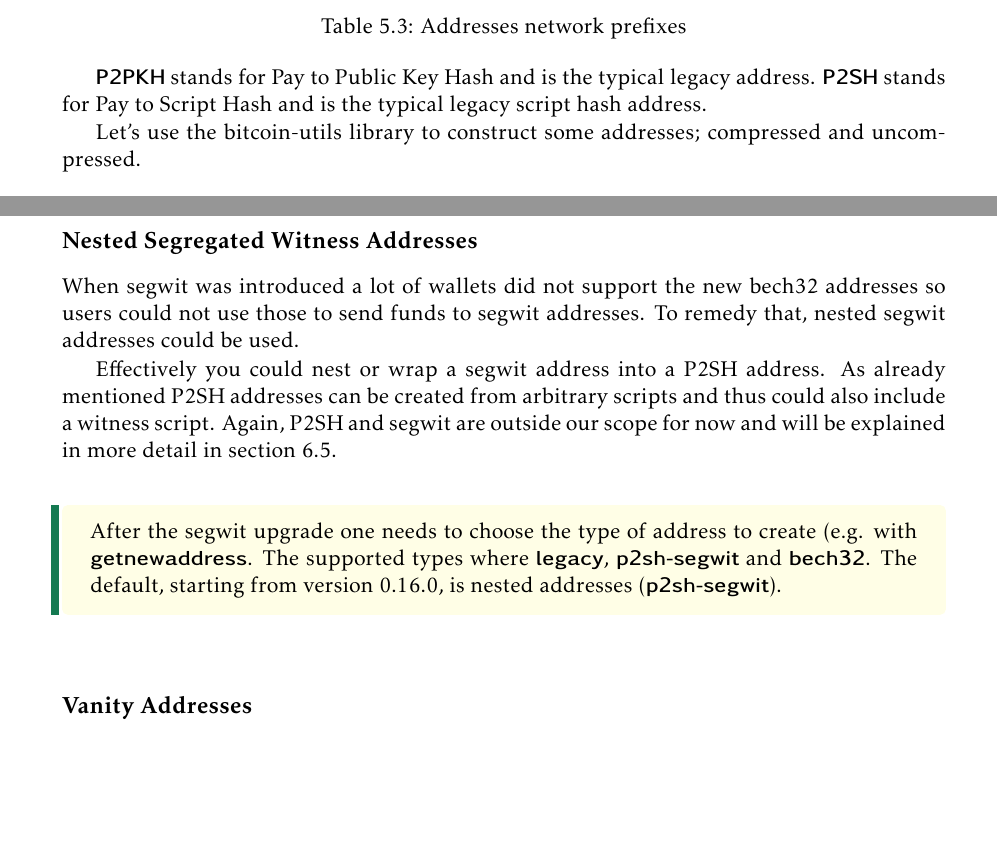
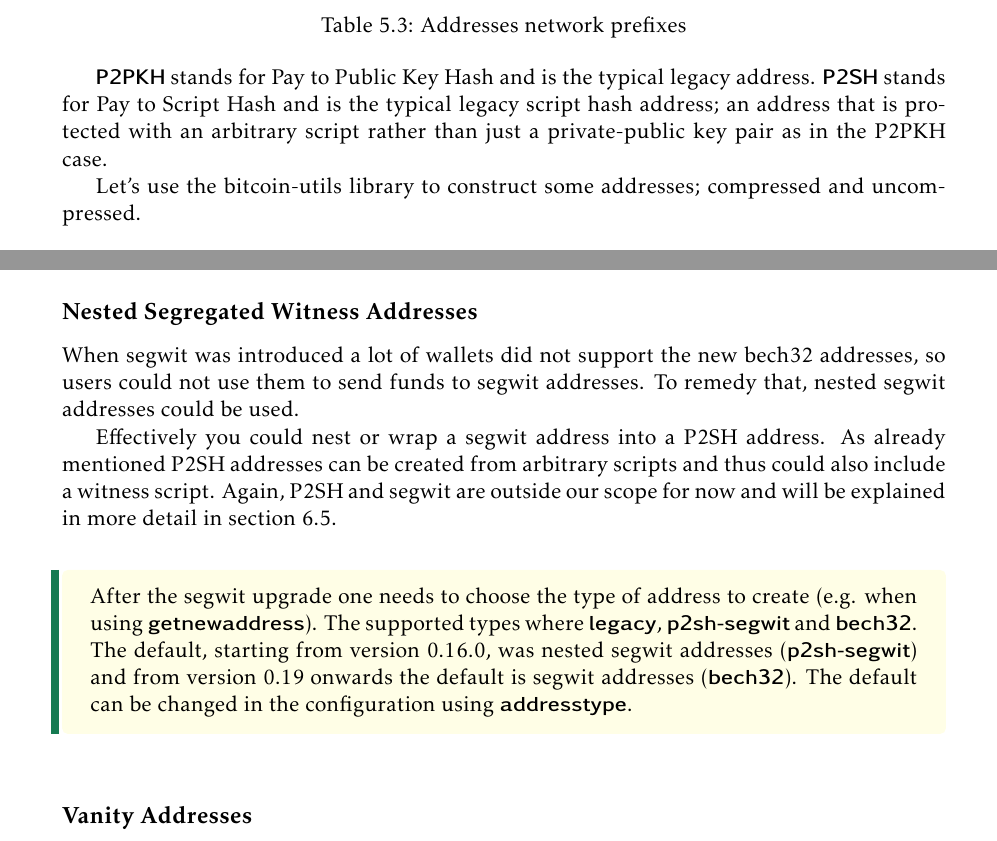
Before and after one commit to karask/bitcoin-textbook, a LaTeX thesis (bitcoin-textbook.tex, which reads keysandaddresses.tex): two parts of pages 48 and 50 of 96 before the commit and two parts of pages 48 and 50 of 97 after it, joined at a grey line, cut so that both start at the same text, the shorter picture padded with empty space. Compiled offline with pdfLaTeX.

Commit message:
cleaned/updated up to addresses

```diff
--- a/keysandaddresses.tex
+++ b/keysandaddresses.tex
@@ -230,7 +230,7 @@ P2SH & 5 | 0x05 & 3 & 196 | 0xc4 & 2 \\
 \label{tab:address-prefixes}
 \end{table}
 
-\keyword{P2PKH} stands for Pay to Public Key Hash and is the typical legacy address. \keyword{P2SH} stands for Pay to Script Hash and is the typical legacy script hash address.
+\keyword{P2PKH} stands for Pay to Public Key Hash and is the typical legacy address. \keyword{P2SH} stands for Pay to Script Hash and is the typical legacy script hash address; an address that is protected with an arbitrary script rather than just a private-public key pair as in the P2PKH case.
 
 Let's use the bitcoin-utils library to construct some addresses; compressed and uncompressed.
 
@@ -286,12 +286,12 @@ Let's use the bitcoin-utils library to construct a segwit address.
 
 \subsection*{Nested Segregated Witness Addresses}
 
-When segwit was introduced a lot of wallets did not support the new bech32 addresses so users could not use those to send funds to segwit addresses. To remedy that, nested segwit addresses could be used.
+When segwit was introduced a lot of wallets did not support the new bech32 addresses, so users could not use them to send funds to segwit addresses. To remedy that, nested segwit addresses could be used.
 
 Effectively you could nest or wrap a segwit address into a P2SH address. As already mentioned P2SH addresses can be created from arbitrary scripts and thus could also include a witness script. Again, P2SH and segwit are outside our scope for now and will be explained in more detail in section \ref{sec:segwit}.
 
 \begin{note}
-After the segwit upgrade one needs to choose the type of address to create (e.g. with \keyword{getnewaddress}. The supported types where \keyword{legacy}, \keyword{p2sh-segwit} and \keyword{bech32}. The default, starting from version 0.16.0, is nested addresses (\keyword{p2sh-segwit}).
+	After the segwit upgrade one needs to choose the type of address to create (e.g. when using \keyword{getnewaddress}). The supported types where \keyword{legacy}, \keyword{p2sh-segwit} and \keyword{bech32}. The default, starting from version 0.16.0, was nested segwit addresses (\keyword{p2sh-segwit}) and from version 0.19 onwards the default is segwit addresses (\keyword{bech32}). The default can be changed in the configuration using \keyword{addresstype}.
 \end{note}
 
 
```
Also changed, not shown: bitcoin-textbook.pdf, keysandaddresses.tex (8 more changed lines).
